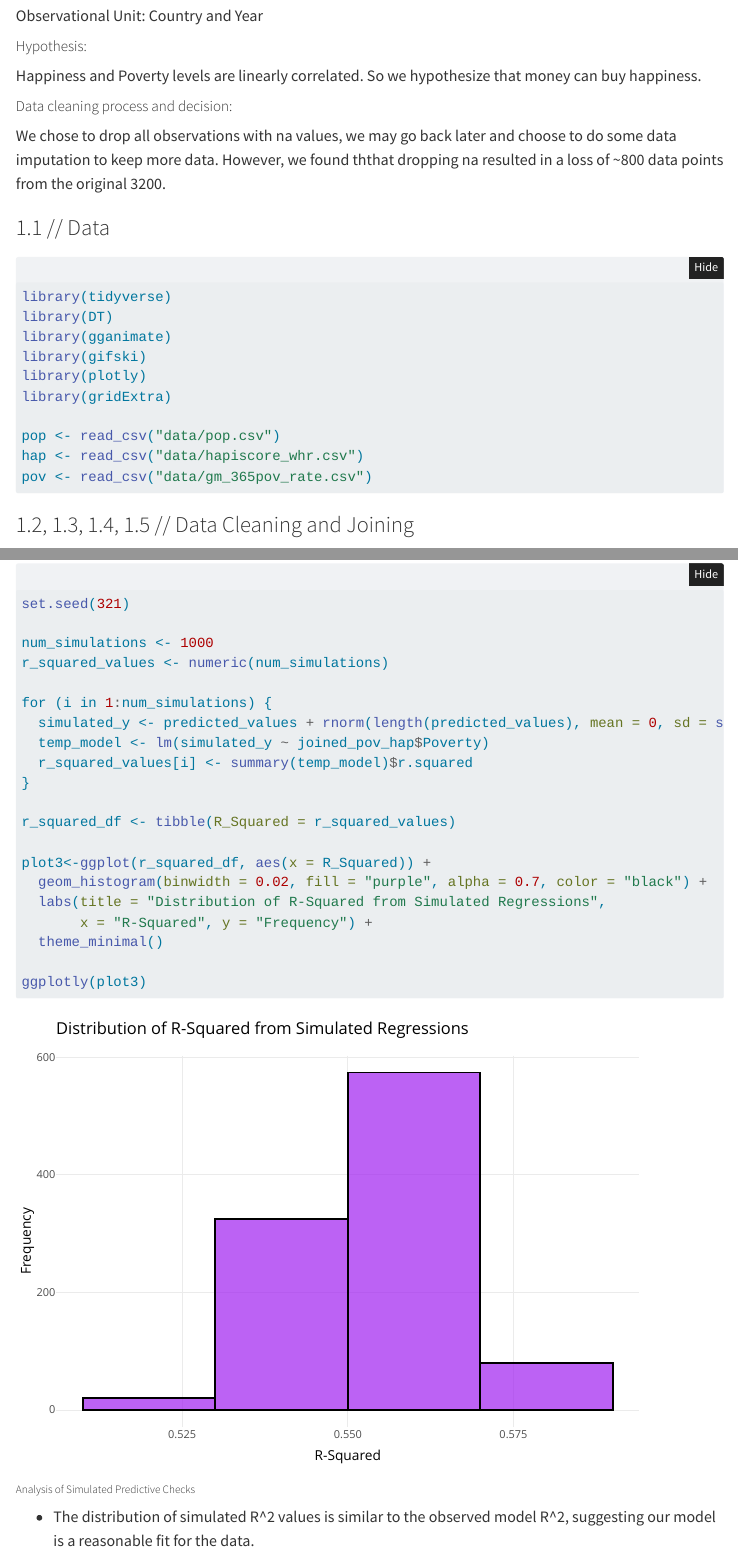
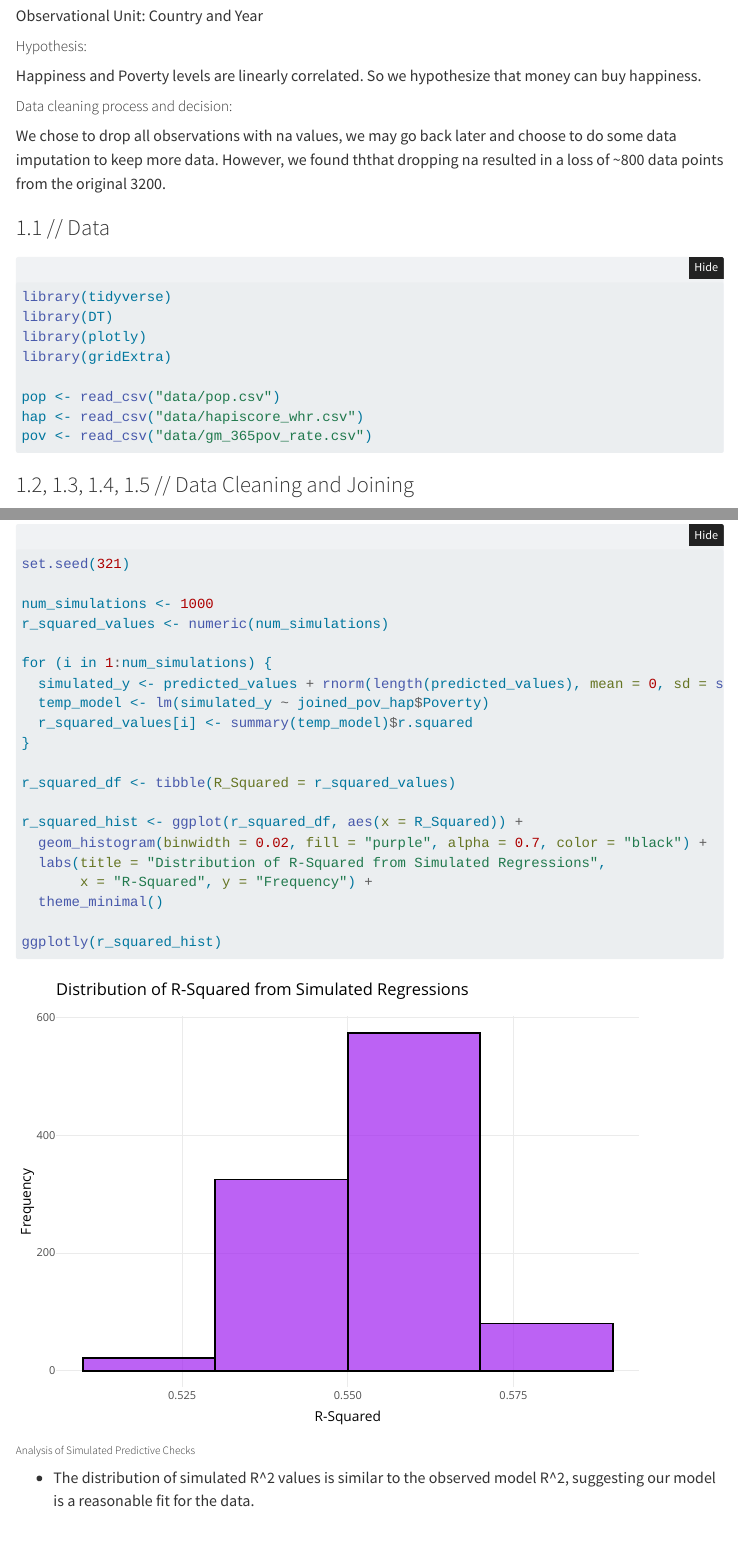
Before and after one commit to spaykel/331finalproject, a Quarto document (explore.qmd): the page in a window 1100 px wide, from 450 px down, and a second part further down, joined at a grey line. Rendered offline with R 4.5, knitr and Pandoc in place of Quarto, with nearby package versions; folded parts are opened; menus at the side of the page are left out.

Commit message:
small change

````diff
--- a/explore.qmd
+++ b/explore.qmd
@@ -48,8 +48,6 @@ We chose to drop all observations with na values, we may go back later and choos
 ```{r setup}
 library(tidyverse)
 library(DT)
-library(gganimate)
-library(gifski)
 library(plotly)
 library(gridExtra)
 
@@ -234,13 +232,13 @@ for (i in 1:num_simulations) {
 
 r_squared_df <- tibble(R_Squared = r_squared_values)
 
-plot3<-ggplot(r_squared_df, aes(x = R_Squared)) +
+r_squared_hist <- ggplot(r_squared_df, aes(x = R_Squared)) +
   geom_histogram(binwidth = 0.02, fill = "purple", alpha = 0.7, color = "black") +
   labs(title = "Distribution of R-Squared from Simulated Regressions",
        x = "R-Squared", y = "Frequency") +
   theme_minimal()
 
-ggplotly(plot3)
+ggplotly(r_squared_hist)
 ```
 
 
````
